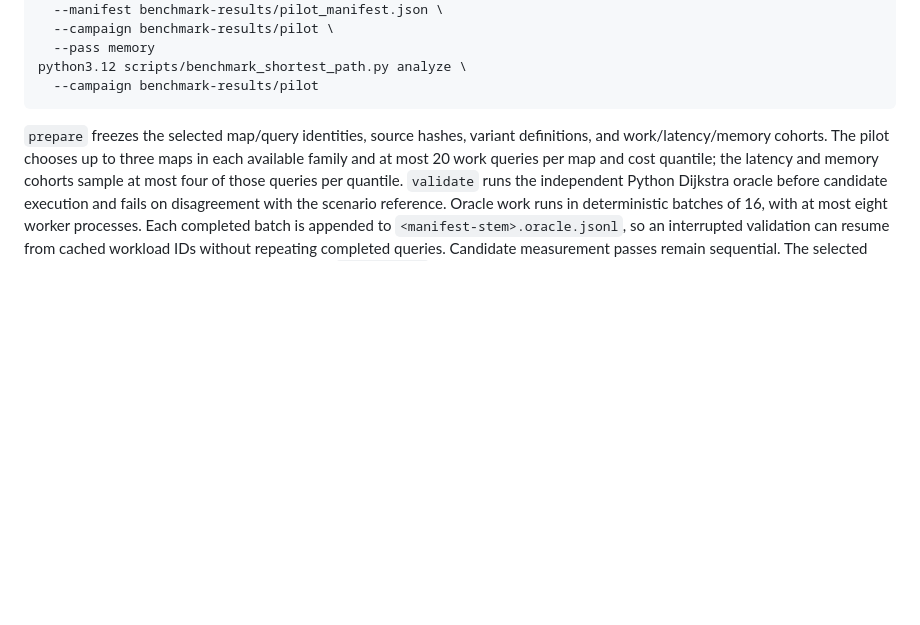
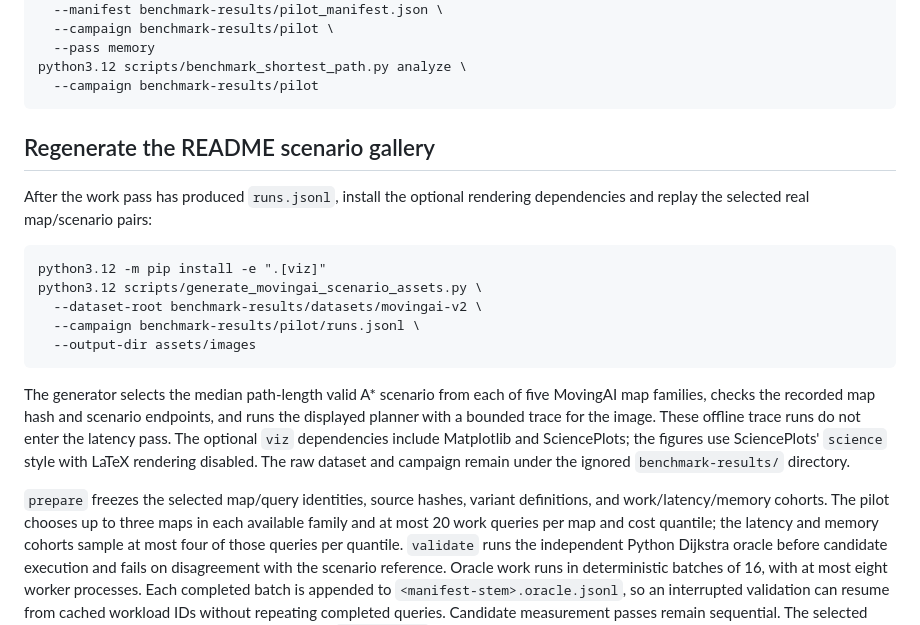
Before and after one commit to damminhtien/pathplanning, a Markdown page: docs/shortest_path_benchmark_reproduction.md, the part around the change. Drawn GitHub-style; blank space fills up the shorter version.

Commit message:
docs: add MovingAI scenario gallery

````diff
--- a/docs/shortest_path_benchmark_reproduction.md
+++ b/docs/shortest_path_benchmark_reproduction.md
@@ -42,6 +42,27 @@ python3.12 scripts/benchmark_shortest_path.py run \
 python3.12 scripts/benchmark_shortest_path.py analyze \
   --campaign benchmark-results/pilot
 ```
+
+## Regenerate the README scenario gallery
+
+After the work pass has produced `runs.jsonl`, install the optional rendering
+dependencies and replay the selected real map/scenario pairs:
+
+```text
+python3.12 -m pip install -e ".[viz]"
+python3.12 scripts/generate_movingai_scenario_assets.py \
+  --dataset-root benchmark-results/datasets/movingai-v2 \
+  --campaign benchmark-results/pilot/runs.jsonl \
+  --output-dir assets/images
+```
+
+The generator selects the median path-length valid A* scenario from each of
+five MovingAI map families, checks the recorded map hash and scenario
+endpoints, and runs the displayed planner with a bounded trace for the image.
+These offline trace runs do not enter the latency pass. The optional `viz`
+dependencies include Matplotlib and SciencePlots; the figures use SciencePlots'
+`science` style with LaTeX rendering disabled. The raw dataset and campaign
+remain under the ignored `benchmark-results/` directory.
 
 `prepare` freezes the selected map/query identities, source hashes, variant
 definitions, and work/latency/memory cohorts. The pilot chooses up to three
````
Also changed, not shown: assets/images/movingai-dao-scenario.png (added), assets/images/movingai-maze-scenario.png (added), assets/images/movingai-room-scenario.png (added), assets/images/movingai-sc1-scenario.png (added), assets/images/movingai-street-scenario.png (added), 3 other files.
